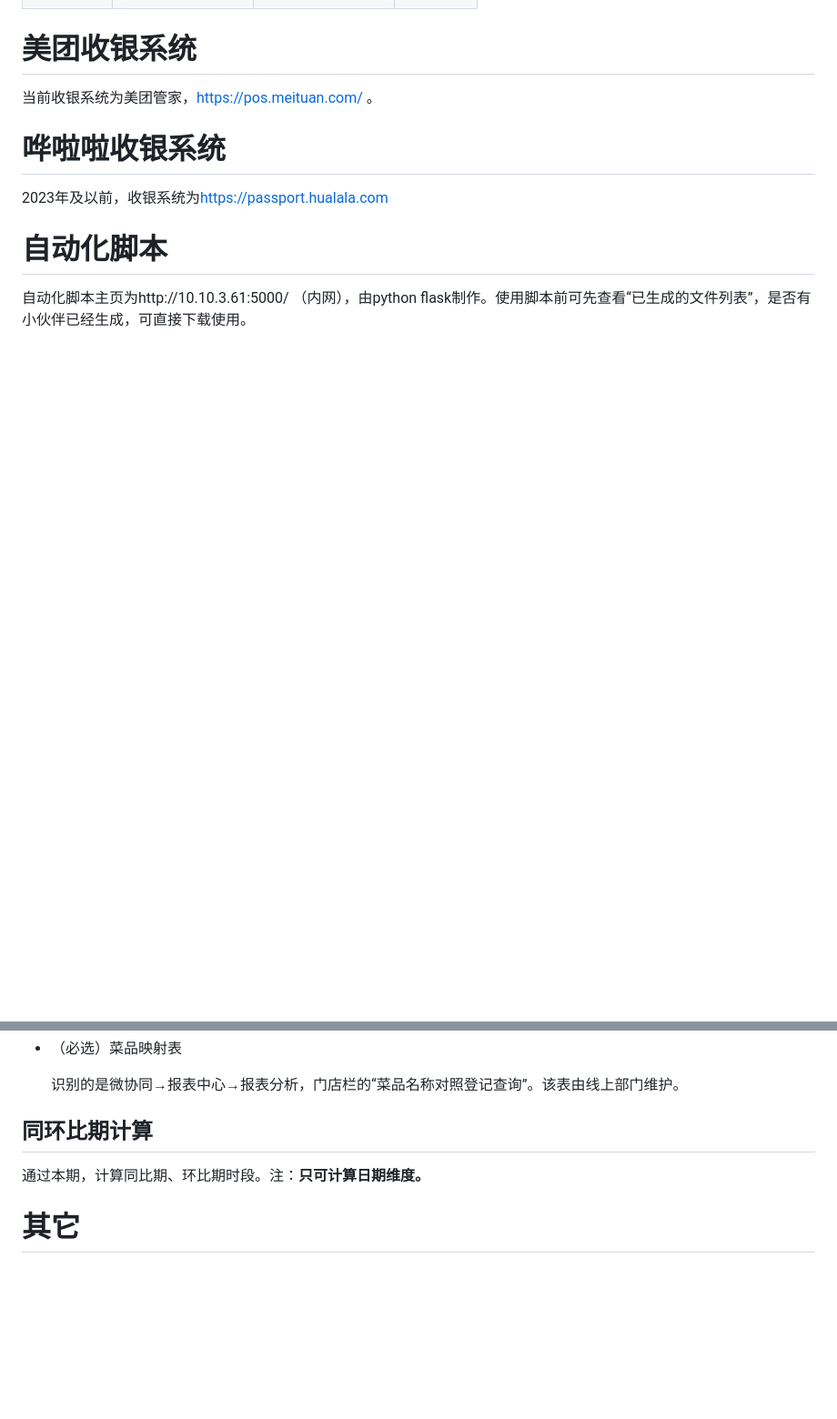
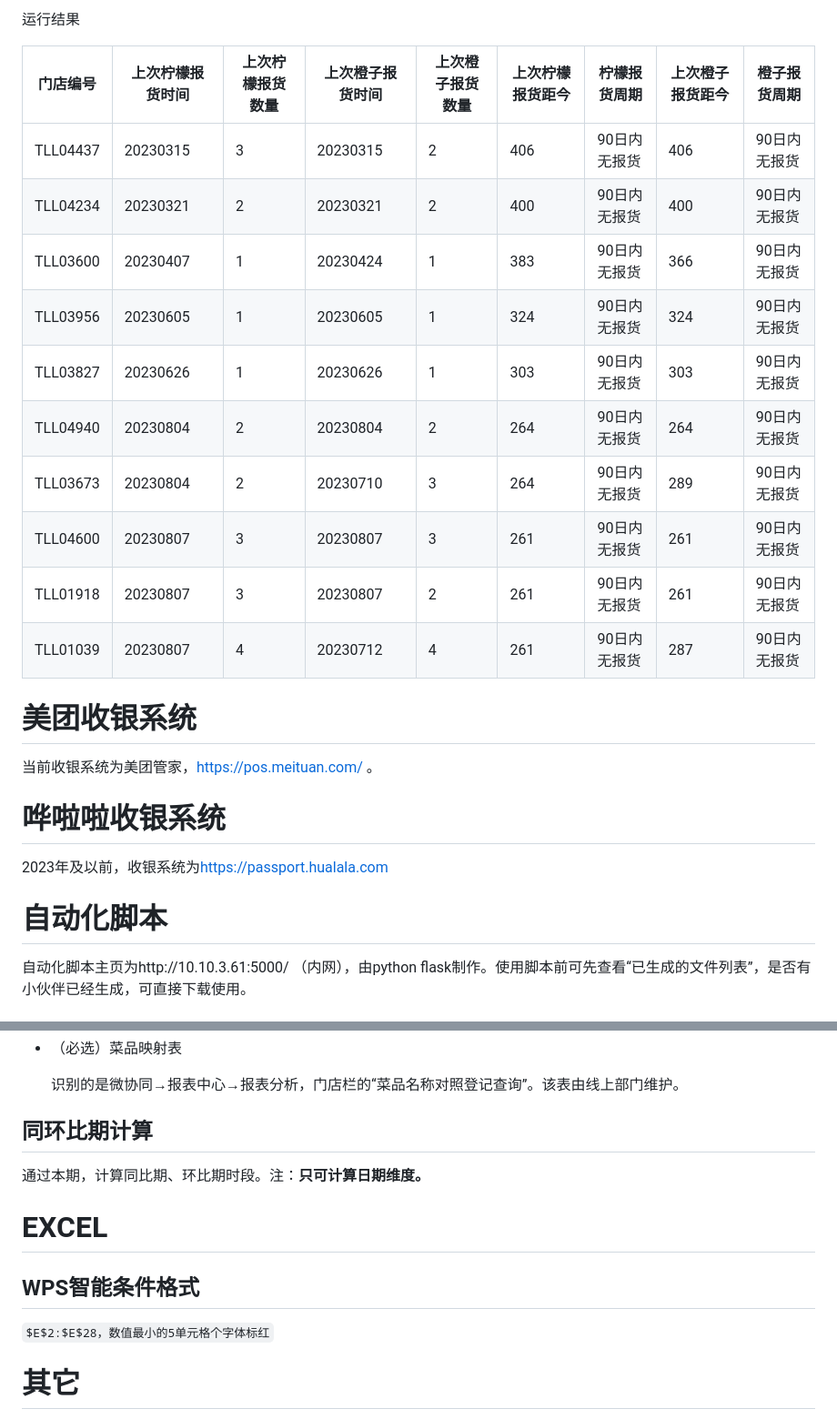
Before and after one commit to yoval/tll_data, a Markdown page: README.md, 2 parts joined by grey strips. Shown at 91% size. Rendered like a GitHub page; blank space fills up the shorter version.

```diff
--- a/README.md
+++ b/README.md
@@ -525,3 +611,17 @@ ON
+运行结果
+
+| 门店编号 | 上次柠檬报货时间 | 上次柠檬报货数量 | 上次橙子报货时间 | 上次橙子报货数量 | 上次柠檬报货距今 | 柠檬报货周期 | 上次橙子报货距今 | 橙子报货周期 |
+| -------- | ---------------- | ---------------- | ---------------- | ---------------- | ---------------- | ------------ | ---------------- | ------------ |
+| TLL04437 | 20230315         | 3                | 20230315         | 2                | 406              | 90日内无报货 | 406              | 90日内无报货 |
+| TLL04234 | 20230321         | 2                | 20230321         | 2                | 400              | 90日内无报货 | 400              | 90日内无报货 |
+| TLL03600 | 20230407         | 1                | 20230424         | 1                | 383              | 90日内无报货 | 366              | 90日内无报货 |
+| TLL03956 | 20230605         | 1                | 20230605         | 1                | 324              | 90日内无报货 | 324              | 90日内无报货 |
+| TLL03827 | 20230626         | 1                | 20230626         | 1                | 303              | 90日内无报货 | 303              | 90日内无报货 |
+| TLL04940 | 20230804         | 2                | 20230804         | 2                | 264              | 90日内无报货 | 264              | 90日内无报货 |
+| TLL03673 | 20230804         | 2                | 20230710         | 3                | 264              | 90日内无报货 | 289              | 90日内无报货 |
+| TLL04600 | 20230807         | 3                | 20230807         | 3                | 261              | 90日内无报货 | 261              | 90日内无报货 |
+| TLL01918 | 20230807         | 3                | 20230807         | 2                | 261              | 90日内无报货 | 261              | 90日内无报货 |
+| TLL01039 | 20230807         | 4                | 20230712         | 4                | 261              | 90日内无报货 | 287              | 90日内无报货 |
 
 
 # 美团收银系统
@@ -602,6 +702,14 @@ ON
 
 通过本期，计算同比期、环比期时段。注：**只可计算日期维度。**
 
+# EXCEL
+
+## WPS智能条件格式
+
+`$E$2:$E$28，数值最小的5单元格个字体标红`
+
+
+
 # 其它
 
 - [甜啦啦蚌埠地区直营店分布](http://tll.bizha.top/tll_zhiyin.html)
```
Also changed, not shown: other parts of README.md (+87 -1 lines), 未命名.md (added).
